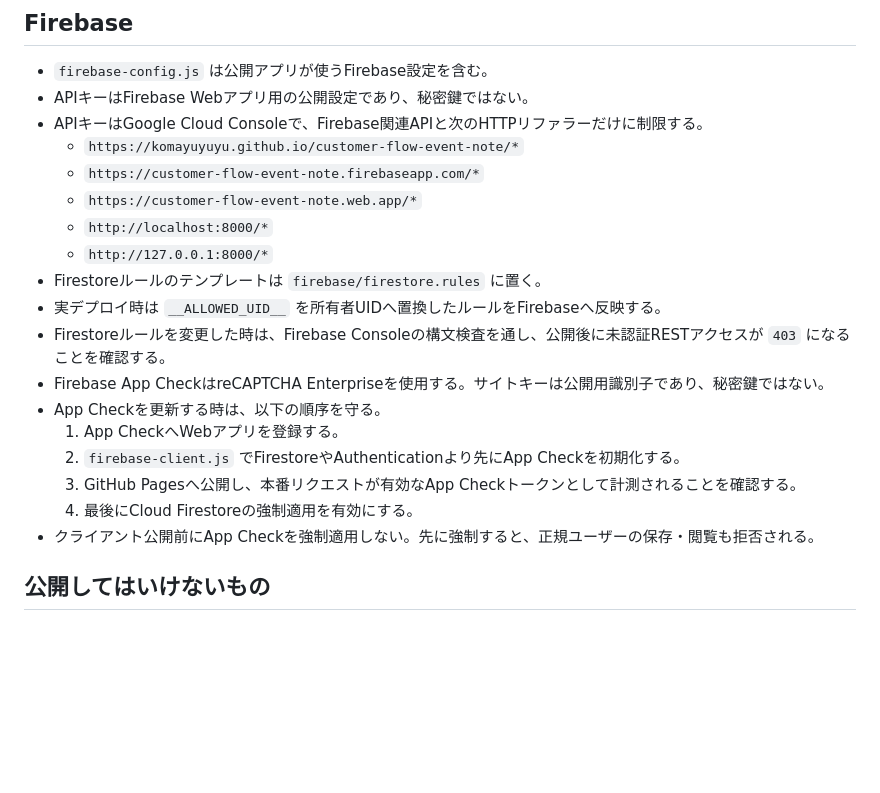
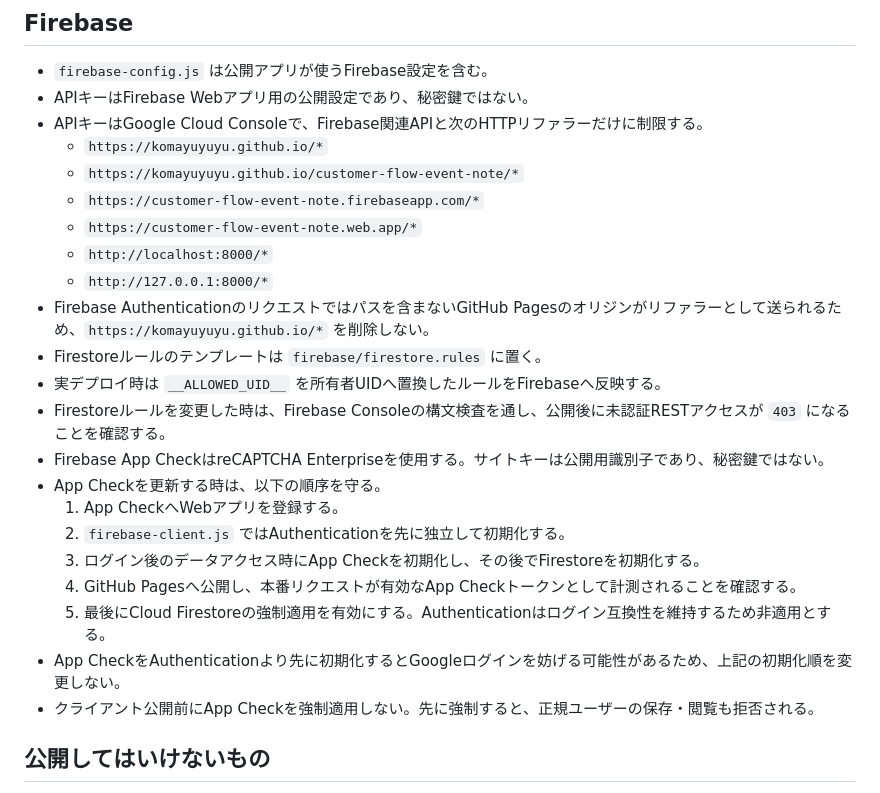
Before and after one commit to komayuyuyu/customer-flow-event-note, a Markdown page: OPERATIONS.md, the part around the change. GitHub-like rendering; blank space fills up the shorter version.

Commit message:
Firebase運用手順を現行実装に合わせる (#71)

```diff
--- a/OPERATIONS.md
+++ b/OPERATIONS.md
@@ -88,20 +88,24 @@ https://komayuyuyu.github.io/customer-flow-event-note/
 - `firebase-config.js` は公開アプリが使うFirebase設定を含む。
 - APIキーはFirebase Webアプリ用の公開設定であり、秘密鍵ではない。
 - APIキーはGoogle Cloud Consoleで、Firebase関連APIと次のHTTPリファラーだけに制限する。
+  - `https://komayuyuyu.github.io/*`
   - `https://komayuyuyu.github.io/customer-flow-event-note/*`
   - `https://customer-flow-event-note.firebaseapp.com/*`
   - `https://customer-flow-event-note.web.app/*`
   - `http://localhost:8000/*`
   - `http://127.0.0.1:8000/*`
+- Firebase Authenticationのリクエストではパスを含まないGitHub Pagesのオリジンがリファラーとして送られるため、`https://komayuyuyu.github.io/*` を削除しない。
 - Firestoreルールのテンプレートは `firebase/firestore.rules` に置く。
 - 実デプロイ時は `__ALLOWED_UID__` を所有者UIDへ置換したルールをFirebaseへ反映する。
 - Firestoreルールを変更した時は、Firebase Consoleの構文検査を通し、公開後に未認証RESTアクセスが `403` になることを確認する。
 - Firebase App CheckはreCAPTCHA Enterpriseを使用する。サイトキーは公開用識別子であり、秘密鍵ではない。
 - App Checkを更新する時は、以下の順序を守る。
   1. App CheckへWebアプリを登録する。
-  2. `firebase-client.js` でFirestoreやAuthenticationより先にApp Checkを初期化する。
-  3. GitHub Pagesへ公開し、本番リクエストが有効なApp Checkトークンとして計測されることを確認する。
-  4. 最後にCloud Firestoreの強制適用を有効にする。
+  2. `firebase-client.js` ではAuthenticationを先に独立して初期化する。
+  3. ログイン後のデータアクセス時にApp Checkを初期化し、その後でFirestoreを初期化する。
+  4. GitHub Pagesへ公開し、本番リクエストが有効なApp Checkトークンとして計測されることを確認する。
+  5. 最後にCloud Firestoreの強制適用を有効にする。Authenticationはログイン互換性を維持するため非適用とする。
+- App CheckをAuthenticationより先に初期化するとGoogleログインを妨げる可能性があるため、上記の初期化順を変更しない。
 - クライアント公開前にApp Checkを強制適用しない。先に強制すると、正規ユーザーの保存・閲覧も拒否される。
 
 ## 公開してはいけないもの
```
